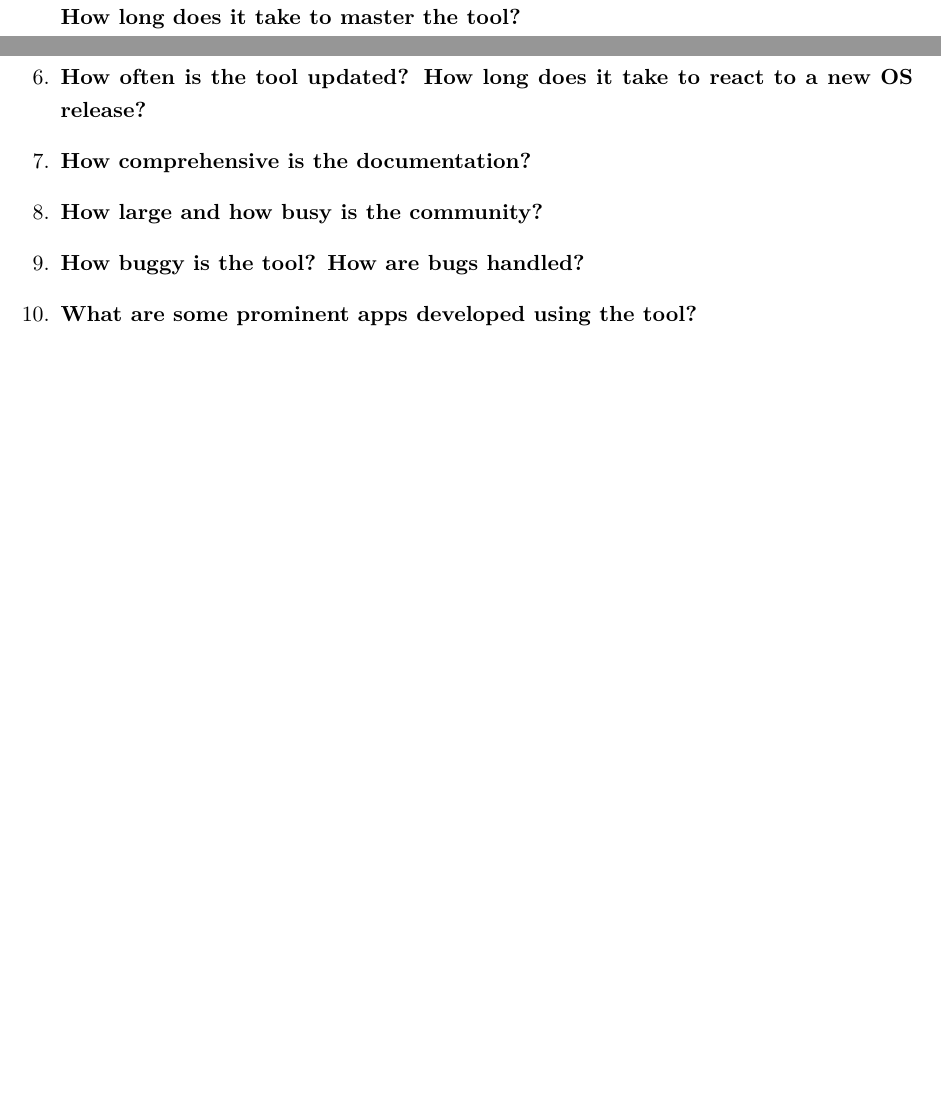
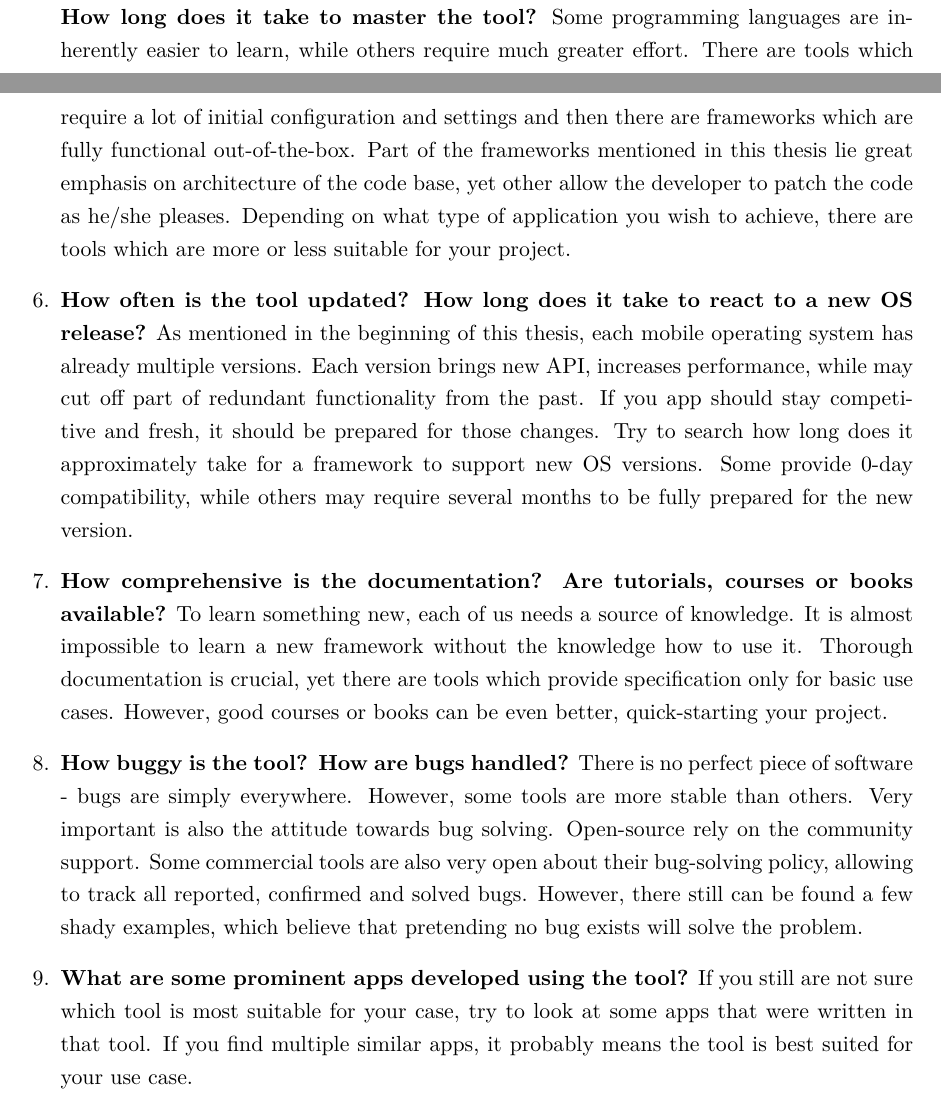
Before and after one commit to Rimobul/DiplomaText, a LaTeX thesis (main.tex): two parts of pages 53 and 54 of 60, joined at a grey line, cut so that both start at the same text, the shorter picture padded with empty space. Compiled offline with pdfLaTeX.

Commit message:
Finishing supplementary questions

```diff
--- a/main.tex
+++ b/main.tex
@@ -897,15 +899,18 @@ Following questions have either low impact on the application development or rel
 
 	\item \textbf{What is the learning curve? How long does it take to create a simple app? How long does it take to master the tool?}
+	Some programming languages are inherently easier to learn, while others require much greater effort. There are tools which require a lot of initial configuration and settings and then there are frameworks which are fully functional out-of-the-box. Part of the frameworks mentioned in this thesis lie great emphasis on architecture of the code base, yet other allow the developer to patch the code as he/she pleases. Depending on what type of application you wish to achieve, there are tools which are more or less suitable for your project.
 
 	\item \textbf{How often is the tool updated? How long does it take to react to a new OS release?}
+	As mentioned in the beginning of this thesis, each mobile operating system has already multiple versions. Each version brings new API, increases performance, while may cut off part of redundant functionality from the past. If you app should stay competitive and fresh, it should be prepared for those changes. Try to search how long does it approximately take for a framework to support new OS versions. Some provide 0-day compatibility, while others may require several months to be fully prepared for the new version.
 
-	\item \textbf{How comprehensive is the documentation?}
-
-	\item \textbf{How large and how busy is the community?}
+	\item \textbf{How comprehensive is the documentation? Are tutorials, courses or books available?}
+	To learn something new, each of us needs a source of knowledge. It is almost impossible to learn a new framework without the knowledge how to use it. Thorough documentation is crucial, yet there are tools which provide specification only for basic use cases. However, good courses or books can be even better, quick-starting your project.
 
 	\item \textbf{How buggy is the tool? How are bugs handled?}
+	There is no perfect piece of software - bugs are simply everywhere. However, some tools are more stable than others. Very important is also the attitude towards bug solving. Open-source rely on the community support. Some commercial tools are also very open about their bug-solving policy, allowing to track all reported, confirmed and solved bugs. However, there still can be found a few shady examples, which believe that pretending no bug exists will solve the problem.
 
 	\item \textbf{What are some prominent apps developed using the tool?}
+	If you still are not sure which tool is most suitable for your case, try to look at some apps that were written in that tool. If you find multiple similar apps, it probably means the tool is best suited for your use case.
 \end{enumerate}
 
 
```
Also changed, not shown: main.pdf, main.tex (6 more changed lines).
